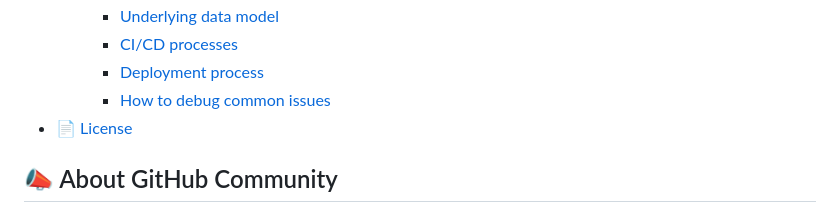
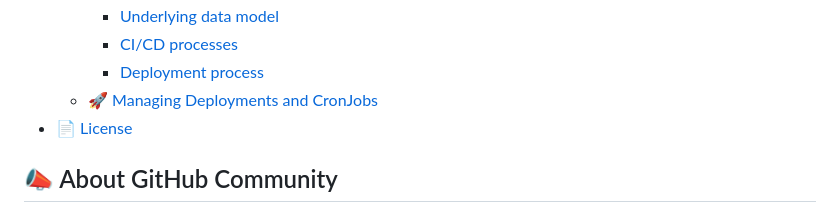
Before and after one commit to ministryofjustice/github-community, a Markdown page: README.md, the part around the change. GitHub-like rendering.

Commit message:
Potential fix for pull request finding
Co-authored-by: Copilot Autofix powered by AI <175728472+Copilot@users.noreply.github.com>
Signed-off-by: Connor Glynn <66882795+connormaglynn@users.noreply.github.com>

```diff
--- a/README.md
+++ b/README.md
@@ -24,7 +24,7 @@ Welcome to the **GitHub Community**! This repository serves as a central hub for
     - [Underlying data model](#underlying-data-model)
     - [CI/CD processes](#cicd-processes)
     - [Deployment process](#deployment-process)
-    - [How to debug common issues](#how-to-debug-common-issues)
+  - [🚀 Managing Deployments and CronJobs](#-managing-deployments-and-cronjobs)
 - [📄 License](#-license)
 
 ## 📣 About GitHub Community
```
